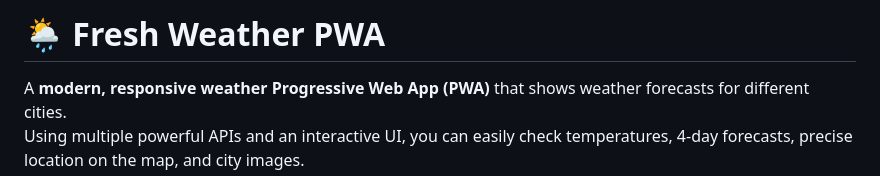
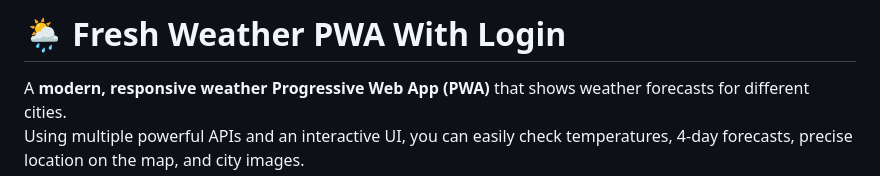
Before and after one commit to parsa-farshah/weather-with-signup, a Markdown page: README.md, the part around the change. Rendered like a GitHub page.

Commit message:
docs: change readme

```diff
--- a/README.md
+++ b/README.md
@@ -1,4 +1,4 @@
-# 🌦️ Fresh Weather PWA
+# 🌦️ Fresh Weather PWA With Login
 
 A **modern, responsive weather Progressive Web App (PWA)** that shows weather forecasts for different cities.
 Using multiple powerful APIs and an interactive UI, you can easily check temperatures, 4-day forecasts, precise location on the map, and city images.
```
